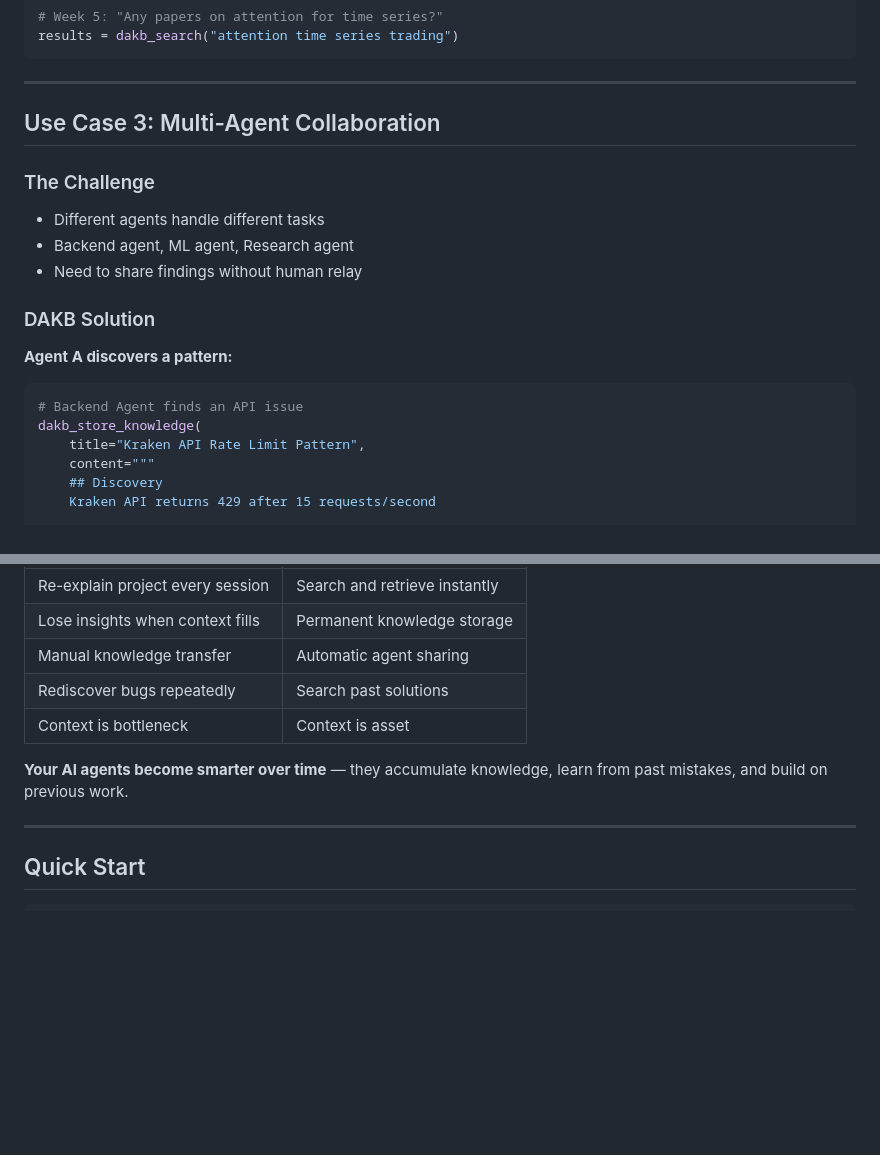
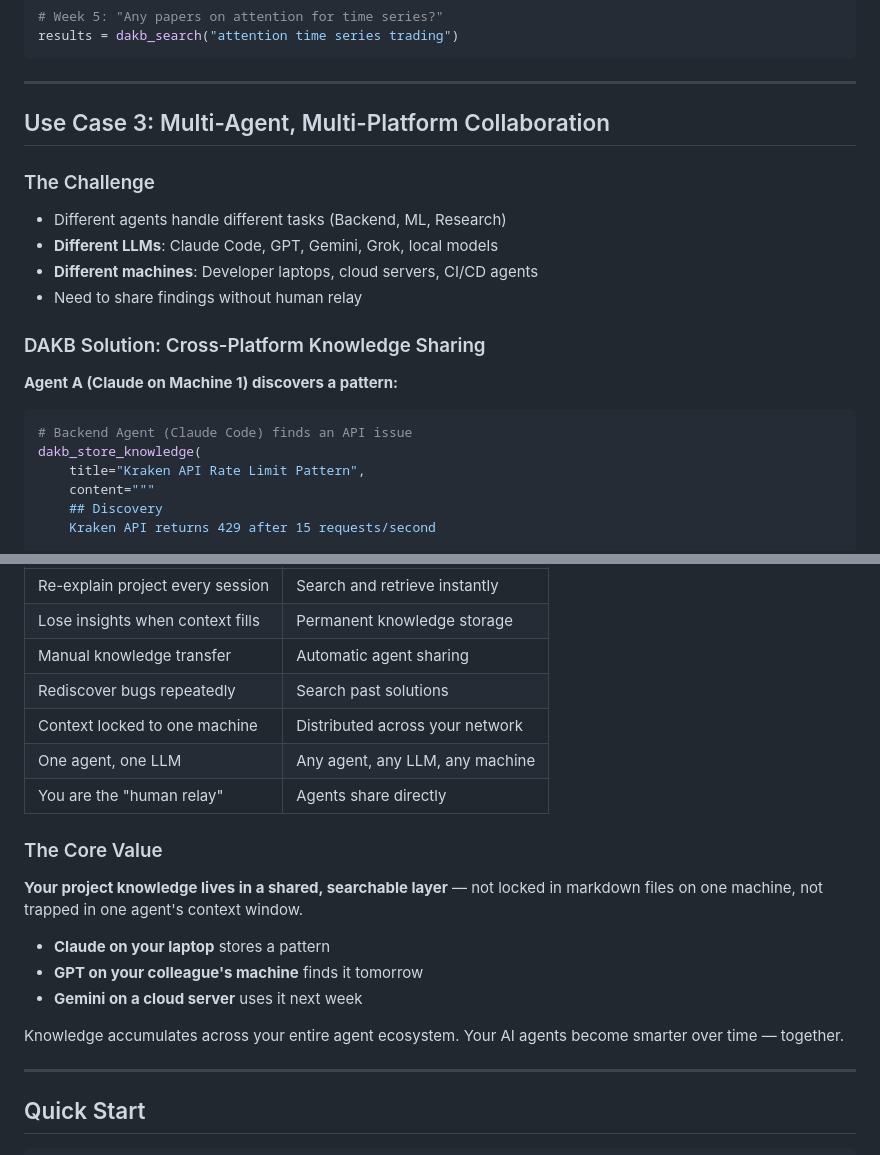
Before and after one commit to oracleseed/dakb, a Markdown page: docs/CONTEXT_MANAGEMENT_GUIDE.md, 2 parts joined by grey strips. GitHub-like rendering; blank space fills up the shorter version.

````diff
--- a/docs/CONTEXT_MANAGEMENT_GUIDE.md
+++ b/docs/CONTEXT_MANAGEMENT_GUIDE.md
@@ -206,18 +233,19 @@ results = dakb_search("attention time series trading")
 
 ---
 
-## Use Case 3: Multi-Agent Collaboration
+## Use Case 3: Multi-Agent, Multi-Platform Collaboration
 
 ### The Challenge
-- Different agents handle different tasks
-- Backend agent, ML agent, Research agent
+- Different agents handle different tasks (Backend, ML, Research)
+- **Different LLMs**: Claude Code, GPT, Gemini, Grok, local models
+- **Different machines**: Developer laptops, cloud servers, CI/CD agents
 - Need to share findings without human relay
 
-### DAKB Solution
+### DAKB Solution: Cross-Platform Knowledge Sharing
 
-**Agent A discovers a pattern:**
+**Agent A (Claude on Machine 1) discovers a pattern:**
 ```python
-# Backend Agent finds an API issue
+# Backend Agent (Claude Code) finds an API issue
 dakb_store_knowledge(
     title="Kraken API Rate Limit Pattern",
     content="""
@@ -332,9 +421,19 @@ With DAKB managing your context:
 | Lose insights when context fills | Permanent knowledge storage |
 | Manual knowledge transfer | Automatic agent sharing |
 | Rediscover bugs repeatedly | Search past solutions |
-| Context is bottleneck | Context is asset |
+| Context locked to one machine | Distributed across your network |
+| One agent, one LLM | Any agent, any LLM, any machine |
+| You are the "human relay" | Agents share directly |
 
-**Your AI agents become smarter over time** — they accumulate knowledge, learn from past mistakes, and build on previous work.
+### The Core Value
+
+**Your project knowledge lives in a shared, searchable layer** — not locked in markdown files on one machine, not trapped in one agent's context window.
+
+- **Claude on your laptop** stores a pattern
+- **GPT on your colleague's machine** finds it tomorrow
+- **Gemini on a cloud server** uses it next week
+
+Knowledge accumulates across your entire agent ecosystem. Your AI agents become smarter over time — together.
 
 ---
 
````
Also changed, not shown: other parts of docs/CONTEXT_MANAGEMENT_GUIDE.md (+102 -14 lines).
